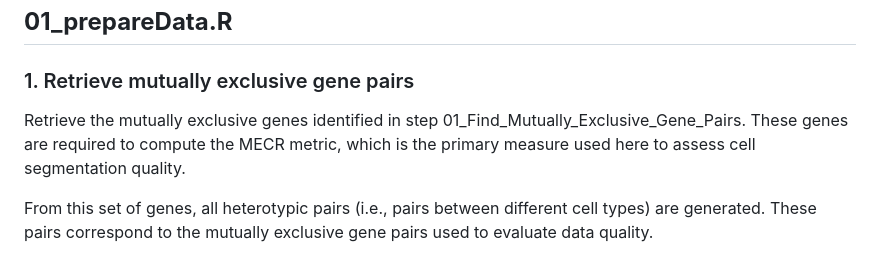
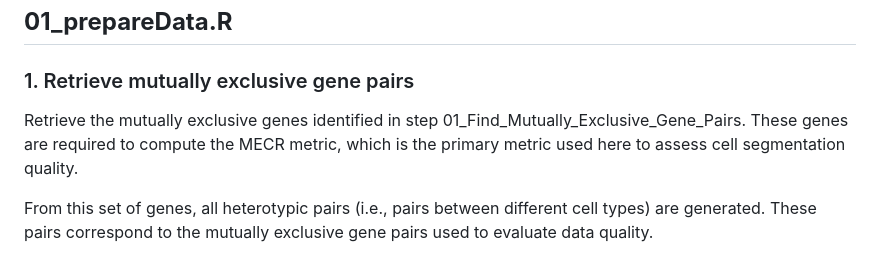
Before and after one commit to MilpiedLab/ST-OMICS, a Markdown page: 03_Proseg_Hyperparameter_Search/README.md, the part around the change. Rendered like a GitHub page.

```diff
--- a/03_Proseg_Hyperparameter_Search/README.md
+++ b/03_Proseg_Hyperparameter_Search/README.md
@@ -10,7 +10,7 @@ Docker use: "STOmics_Seurat5".
 
 ### 1. Retrieve mutually exclusive gene pairs
 
-Retrieve the mutually exclusive genes identified in step 01_Find_Mutually_Exclusive_Gene_Pairs. These genes are required to compute the MECR metric, which is the primary measure used here to assess cell segmentation quality.
+Retrieve the mutually exclusive genes identified in step 01_Find_Mutually_Exclusive_Gene_Pairs. These genes are required to compute the MECR metric, which is the primary metric used here to assess cell segmentation quality.
 
 From this set of genes, all heterotypic pairs (i.e., pairs between different cell types) are generated. These pairs correspond to the mutually exclusive gene pairs used to evaluate data quality.
 
```
